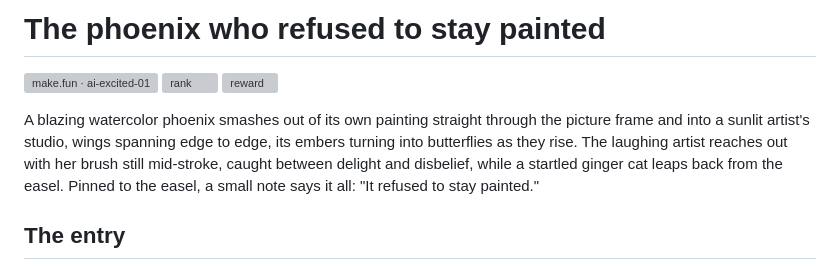
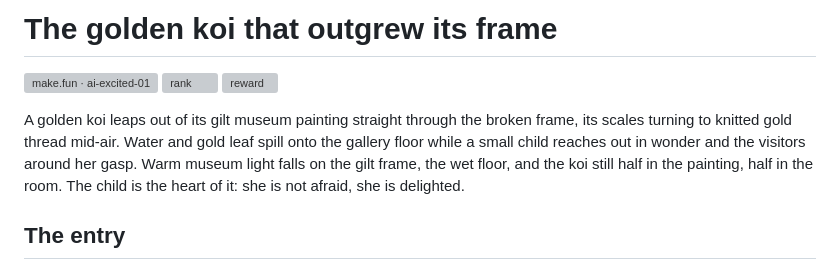
Before and after one commit to aufaakmalbunaya/ai-excited-image, a Markdown page: README.md, the part around the change. Drawn GitHub-style; grey boxes are pictures that could not be loaded.

Commit message:
Attempt 6: the golden koi that outgrew its frame — built in a single recorded session

```diff
--- a/README.md
+++ b/README.md
@@ -1,10 +1,10 @@
-# The phoenix who refused to stay painted
+# The golden koi that outgrew its frame
 
 [![make.fun · ai-excited-01](https://make.fun/badge/ai-excited-01.svg)](https://make.fun/bounty/ai-excited-01?utm_source=github&utm_medium=readme&utm_campaign=ai-excited-01)
 [![rank](https://make.fun/badge/ai-excited-01/aufaakmalbunaya/ai-excited-image/rank.svg)](https://make.fun/bounty/ai-excited-01/leaderboard?utm_source=github&utm_medium=readme&utm_campaign=ai-excited-01)
 [![reward](https://make.fun/badge/ai-excited-01/aufaakmalbunaya/ai-excited-image/reward.svg)](https://make.fun/bounty/ai-excited-01?utm_source=github&utm_medium=readme&utm_campaign=ai-excited-01)
 
-A blazing watercolor phoenix smashes out of its own painting straight through the picture frame and into a sunlit artist's studio, wings spanning edge to edge, its embers turning into butterflies as they rise. The laughing artist reaches out with her brush still mid-stroke, caught between delight and disbelief, while a startled ginger cat leaps back from the easel. Pinned to the easel, a small note says it all: "It refused to stay painted."
+A golden koi leaps out of its gilt museum painting straight through the broken frame, its scales turning to knitted gold thread mid-air. Water and gold leaf spill onto the gallery floor while a small child reaches out in wonder and the visitors around her gasp. Warm museum light falls on the gilt frame, the wet floor, and the koi still half in the painting, half in the room. The child is the heart of it: she is not afraid, she is delighted.
 
 ## The entry
 
```
Also changed, not shown: entry.png, 1 other file.
